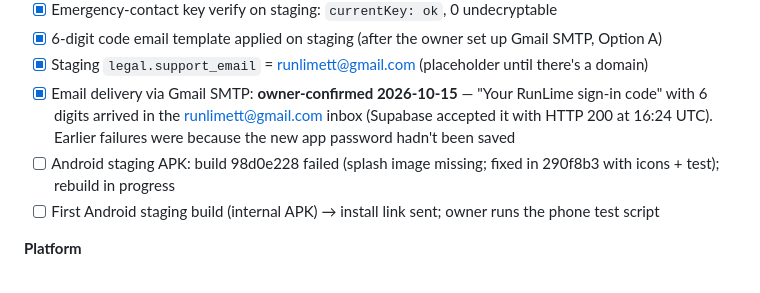
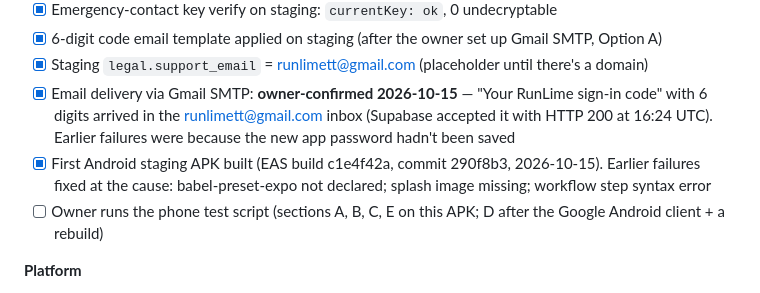
Before and after one commit to NickPittsTT/RunLime, a Markdown page: PROGRESS.md, the part around the change. GitHub-like rendering.

Commit message:
docs(progress): first Android staging APK built
Co-Authored-By: Claude Opus 5.5 <noreply@anthropic.com>
Claude-Session: https://claude.ai/code/session_01FUoFiLruhN5FMzEauyEnJ1

```diff
--- a/PROGRESS.md
+++ b/PROGRESS.md
@@ -49,8 +49,8 @@
 - [x] 6-digit code email template applied on staging (after the owner set up Gmail SMTP, Option A)
 - [x] Staging `legal.support_email` = runlimett@gmail.com (placeholder until there's a domain)
 - [x] Email delivery via Gmail SMTP: **owner-confirmed 2026-10-15** — "Your RunLime sign-in code" with 6 digits arrived in the runlimett@gmail.com inbox (Supabase accepted it with HTTP 200 at 16:24 UTC). Earlier failures were because the new app password hadn't been saved
-- [ ] Android staging APK: build 98d0e228 failed (splash image missing; fixed in 290f8b3 with icons + test); rebuild in progress
-- [ ] First Android staging build (internal APK) → install link sent; owner runs the phone test script
+- [x] First Android staging APK built (EAS build c1e4f42a, commit 290f8b3, 2026-10-15). Earlier failures fixed at the cause: babel-preset-expo not declared; splash image missing; workflow step syntax error
+- [ ] Owner runs the phone test script (sections A, B, C, E on this APK; D after the Google Android client + a rebuild)
 
 **Platform**
 - [x] Workflows moved off Node 20 (checkout@v5, setup-node@v5, pnpm/action-setup@v5, upload-artifact@v6, supabase/setup-cli@v2)
```
